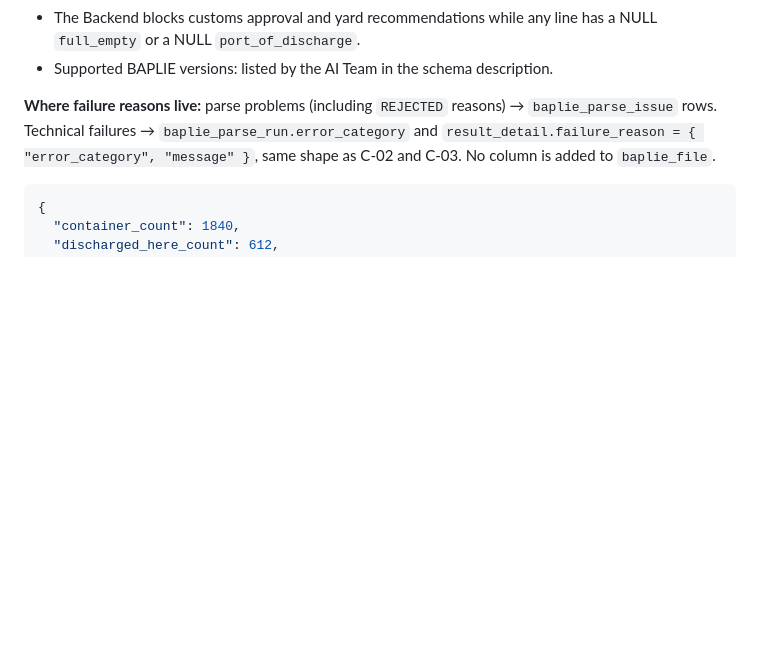
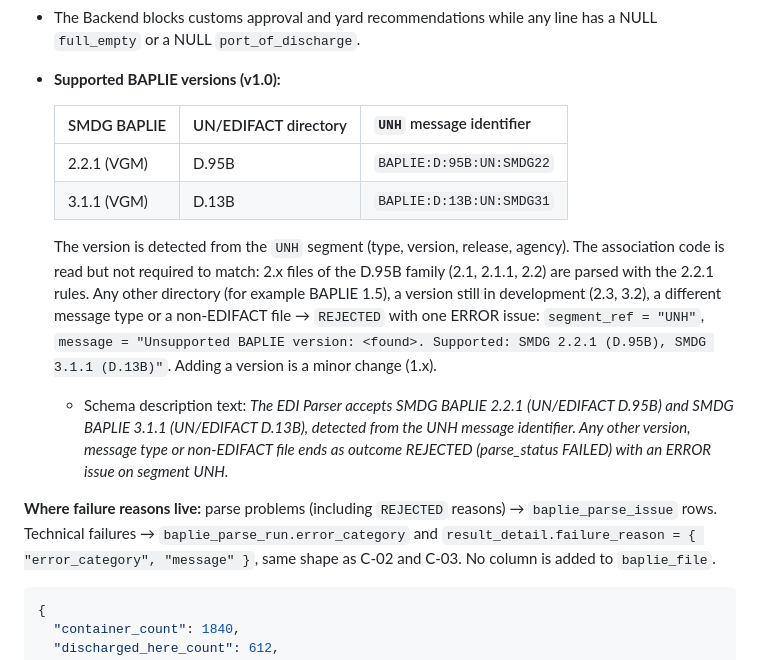
Before and after one commit to Atlantech-project/PortHub, a Markdown page: contracts/ATLANTECH_Contracts.md, the part around the change. GitHub-like rendering; blank space fills up the shorter version.

Commit message:
docs(contracts): add supported BAPLIE versions to CT-12 and DEC-17
SMDG BAPLIE 2.2.1 (D.95B) and 3.1.1 (D.13B), detected from UNH;
anything else ends as REJECTED with an ERROR issue on UNH.

Co-Authored-By: Claude Opus 5.5 <noreply@anthropic.com>

```diff
--- a/contracts/ATLANTECH_Contracts.md
+++ b/contracts/ATLANTECH_Contracts.md
@@ -690,7 +690,15 @@ The worker never writes `baplie_file.status` (DEC-08). Between step 3 and step 5
 - **ERROR issues (→ QUARANTINED):** IMO in the file ≠ `vessel.imo_number` of the request · duplicate container number in the file · unknown ISO size type · unknown `imdg_class` · malformed value (weight, UN/LOCODE, temperature outside −40 … 40) · reefer without set temperature.
 - **WARNING issues (→ still PARSED):** wrong container check digit · missing `full_empty` (written NULL) · missing `port_of_discharge` (written NULL) · vessel name differs from `vessel.name` · existing container with a different size type.
 - The Backend blocks customs approval and yard recommendations while any line has a NULL `full_empty` or a NULL `port_of_discharge`.
-- Supported BAPLIE versions: listed by the AI Team in the schema description.
+- **Supported BAPLIE versions (v1.0):**
+
+  | SMDG BAPLIE | UN/EDIFACT directory | `UNH` message identifier |
+  | --- | --- | --- |
+  | 2.2.1 (VGM) | D.95B | `BAPLIE:D:95B:UN:SMDG22` |
+  | 3.1.1 (VGM) | D.13B | `BAPLIE:D:13B:UN:SMDG31` |
+
+  The version is detected from the `UNH` segment (type, version, release, agency). The association code is read but not required to match: 2.x files of the D.95B family (2.1, 2.1.1, 2.2) are parsed with the 2.2.1 rules. Any other directory (for example BAPLIE 1.5), a version still in development (2.3, 3.2), a different message type or a non-EDIFACT file → `REJECTED` with one ERROR issue: `segment_ref = "UNH"`, `message = "Unsupported BAPLIE version: <found>. Supported: SMDG 2.2.1 (D.95B), SMDG 3.1.1 (D.13B)"`. Adding a version is a minor change (1.x).
+  - Schema description text: *The EDI Parser accepts SMDG BAPLIE 2.2.1 (UN/EDIFACT D.95B) and SMDG BAPLIE 3.1.1 (UN/EDIFACT D.13B), detected from the UNH message identifier. Any other version, message type or non-EDIFACT file ends as outcome REJECTED (parse_status FAILED) with an ERROR issue on segment UNH.*
 
 **Where failure reasons live:** parse problems (including `REJECTED` reasons) → `baplie_parse_issue` rows. Technical failures → `baplie_parse_run.error_category` and `result_detail.failure_reason = { "error_category", "message" }`, same shape as C-02 and C-03. No column is added to `baplie_file`.
 
```
Also changed, not shown: contracts/ATLANTECH_Decisions.md (+1 -1 lines).
